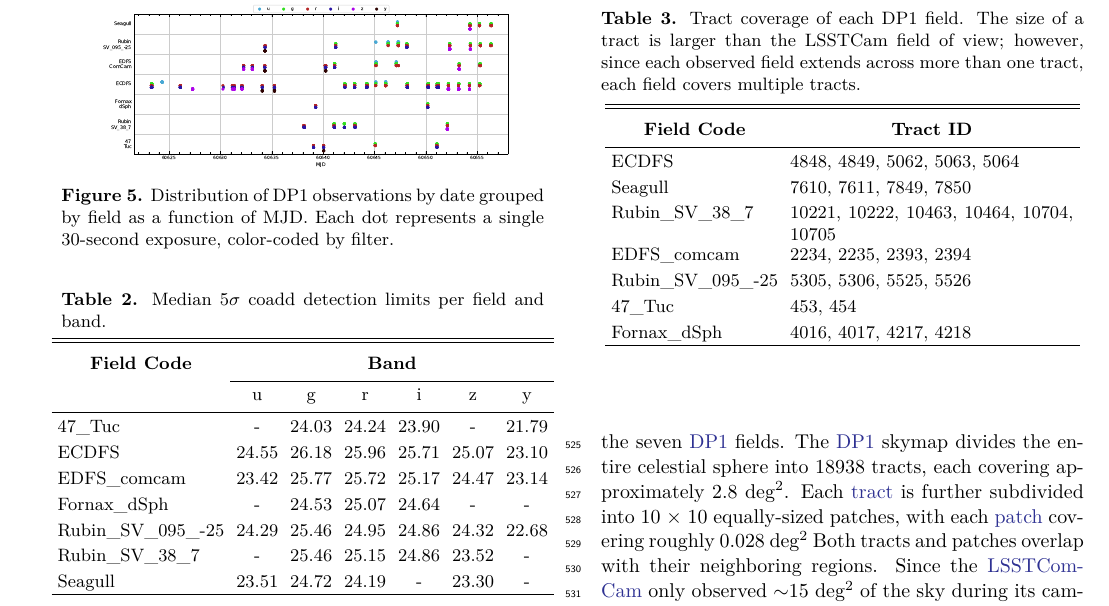
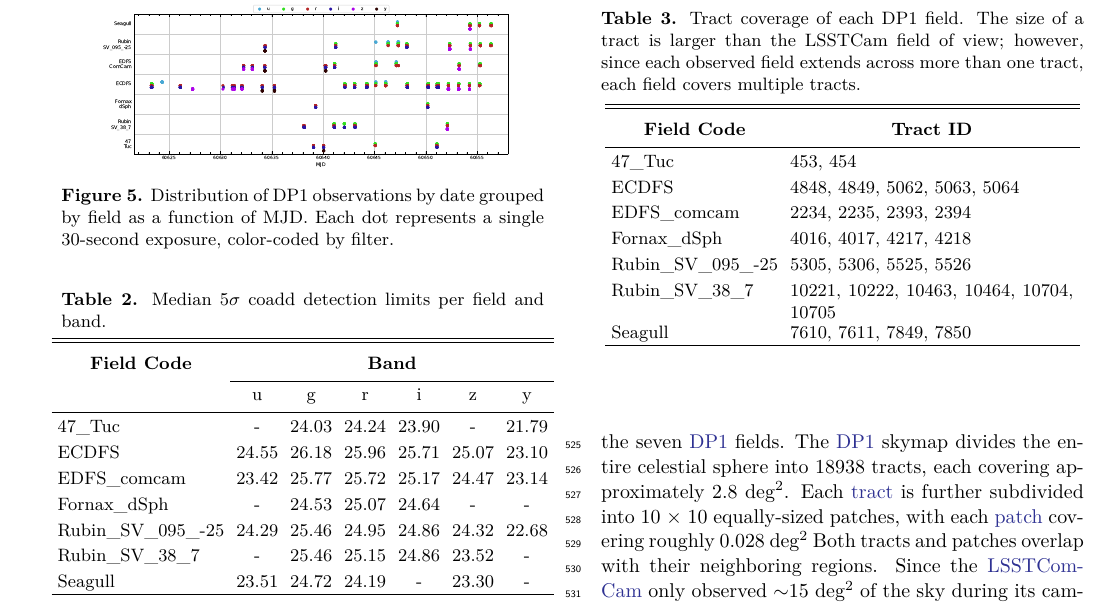
Before and after one commit to lsst/rtn-095, a LaTeX paper (RTN-095.tex, which reads tables/dp1_field_tracts.tex): part of page 8 of 46, cut so that both start at the same text. Compiled offline with XeLaTeX.

Commit message:
Make field order in tables consistent

```diff
--- a/tables/dp1_field_tracts.tex
+++ b/tables/dp1_field_tracts.tex
@@ -6,12 +6,12 @@
   \colhead{\textbf{Field Code}} & \colhead{\textbf{Tract ID}}
 }
 \startdata
+47\_Tuc & \parbox[t]{5cm}{453, 454} \\
 ECDFS & \parbox[t]{5cm}{4848, 4849, 5062, 5063, 5064} \\
+EDFS\_comcam & \parbox[t]{5cm}{2234, 2235, 2393, 2394} \\
+Fornax\_dSph & \parbox[t]{5cm}{4016, 4017, 4217, 4218} \\
+Rubin\_SV\_095\_-25 & \parbox[t]{5cm}{5305, 5306, 5525, 5526} \\
+Rubin\_SV\_38\_7 & \parbox[t]{5cm}{10221, 10222, 10463, 10464, 10704, 10705} \\
 Seagull & \parbox[t]{5cm}{7610, 7611, 7849, 7850} \\
-Rubin\_SV\_38\_7 & \parbox[t]{5cm}{10221, 10222, 10463, 10464, 10704, 10705} \\
-EDFS\_comcam & \parbox[t]{5cm}{2234, 2235, 2393, 2394} \\
-Rubin\_SV\_095\_-25 & \parbox[t]{5cm}{5305, 5306, 5525, 5526} \\
-47\_Tuc & \parbox[t]{5cm}{453, 454} \\
-Fornax\_dSph & \parbox[t]{5cm}{4016, 4017, 4217, 4218} \\
 \enddata
 \end{deluxetable}
```
